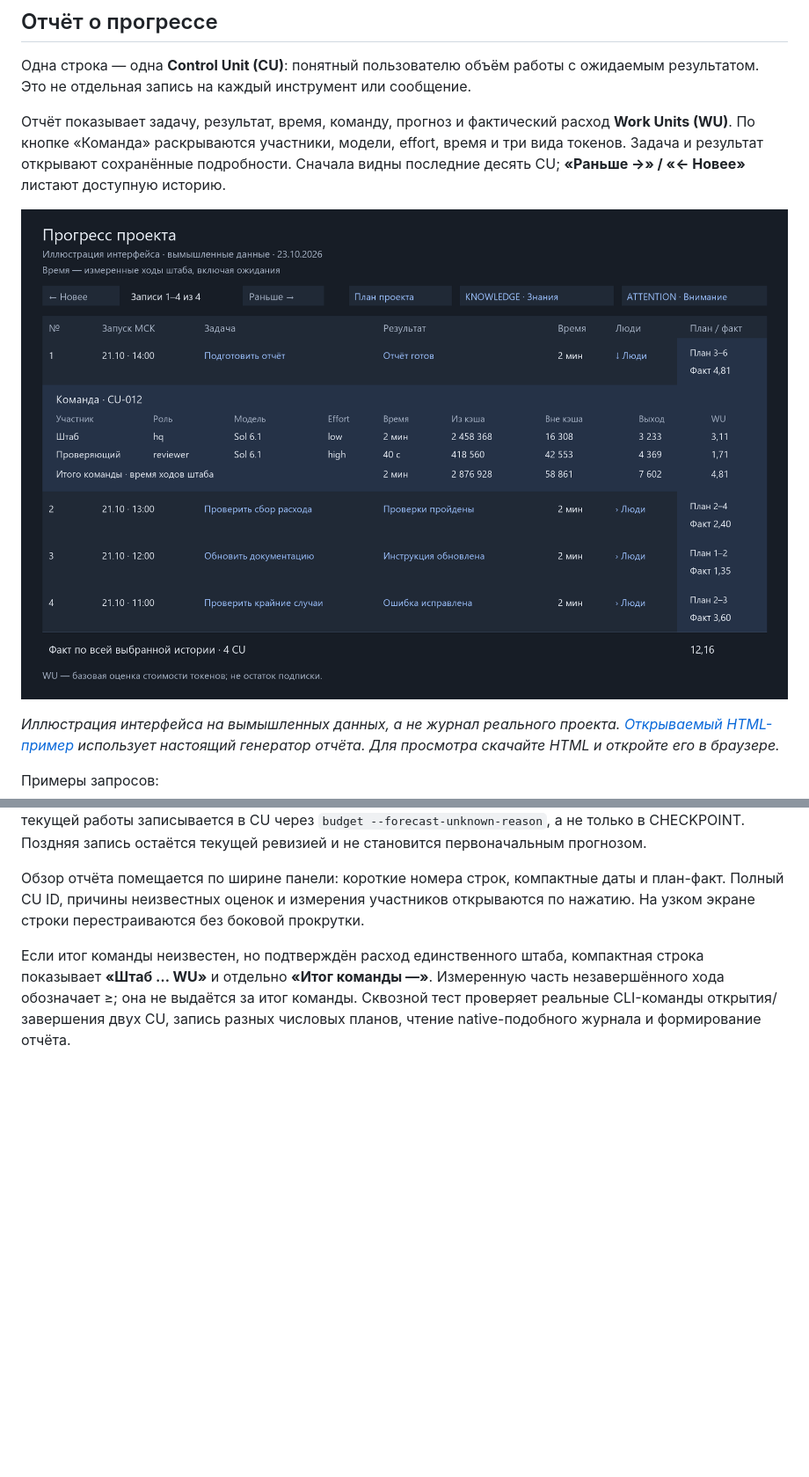
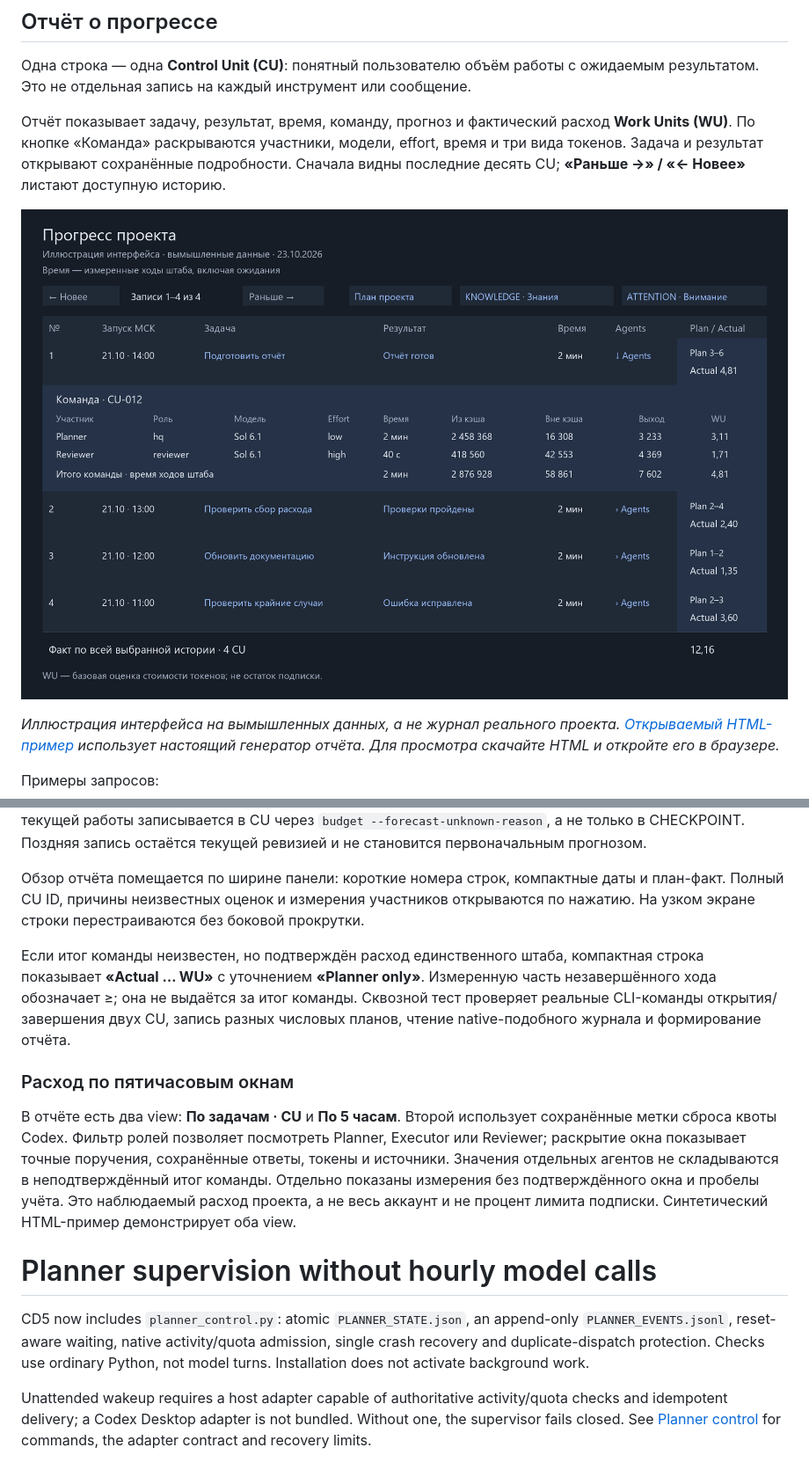
Before and after one commit to axo-ma/continous_development, a Markdown page: README.md, 2 parts joined by grey strips. Shown at 88% size. Rendered like a GitHub page; pictures changed too: codex/docs/images/progress-report.png; blank space fills up the shorter version.

Commit message:
Add quota-window reports and deterministic Planner supervision

```diff
--- a/README.md
+++ b/README.md
@@ -71,4 +71,20 @@ python codex/examples/build_report.py
 
 Обзор отчёта помещается по ширине панели: короткие номера строк, компактные даты и план-факт. Полный CU ID, причины неизвестных оценок и измерения участников открываются по нажатию. На узком экране строки перестраиваются без боковой прокрутки.
 
-Если итог команды неизвестен, но подтверждён расход единственного штаба, компактная строка показывает **«Штаб … WU»** и отдельно **«Итог команды —»**. Измеренную часть незавершённого хода обозначает ≥; она не выдаётся за итог команды. Сквозной тест проверяет реальные CLI-команды открытия/завершения двух CU, запись разных числовых планов, чтение native-подобного журнала и формирование отчёта.
+Если итог команды неизвестен, но подтверждён расход единственного штаба, компактная строка показывает **«Actual … WU»** с уточнением **«Planner only»**. Измеренную часть незавершённого хода обозначает ≥; она не выдаётся за итог команды. Сквозной тест проверяет реальные CLI-команды открытия/завершения двух CU, запись разных числовых планов, чтение native-подобного журнала и формирование отчёта.
+
+### Расход по пятичасовым окнам
+
+В отчёте есть два view: **По задачам · CU** и **По 5 часам**. Второй использует сохранённые метки сброса квоты Codex. Фильтр ролей позволяет посмотреть Planner, Executor или Reviewer; раскрытие окна показывает точные поручения, сохранённые ответы, токены и источники. Значения отдельных агентов не складываются в неподтверждённый итог команды. Отдельно показаны измерения без подтверждённого окна и пробелы учёта. Это наблюдаемый расход проекта, а не весь аккаунт и не процент лимита подписки. Синтетический HTML-пример демонстрирует оба view.
+# Planner supervision without hourly model calls
+
+CD5 now includes `planner_control.py`: atomic `PLANNER_STATE.json`, an append-only
+`PLANNER_EVENTS.jsonl`, reset-aware waiting, native activity/quota admission,
+single crash recovery and duplicate-dispatch protection. Checks use ordinary
+Python, not model turns. Installation does not activate background work.
+
+Unattended wakeup requires a host adapter capable of authoritative activity/quota
+checks and idempotent delivery; a Codex Desktop adapter is not bundled. Without
+one, the supervisor fails closed. See
+[Planner control](codex/skills/cd5/references/planner-control.md) for commands,
+the adapter contract and recovery limits.
```
Also changed, not shown: 17 other files.
